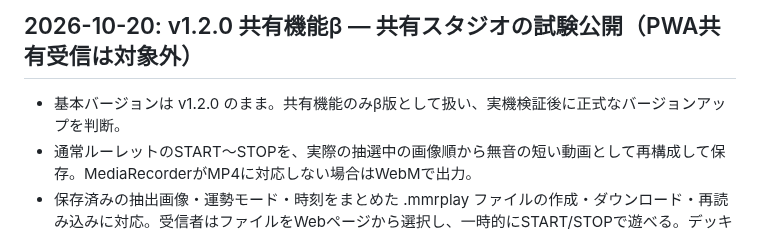
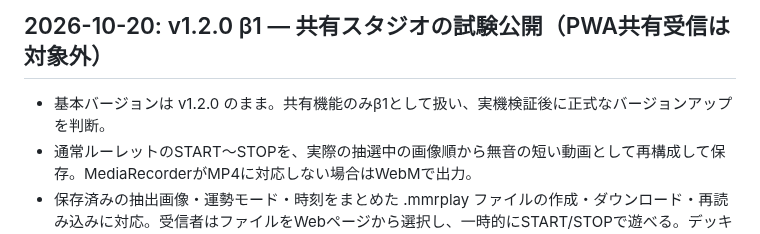
Before and after one commit to eltnegcellist/Memory_moments_roulette, a Markdown page: CHANGELOG.md, the part around the change. GitHub-like rendering.

Commit message:
docs: label sharing preview v1.2.0 beta 1 in CHANGELOG.md

```diff
--- a/CHANGELOG.md
+++ b/CHANGELOG.md
@@ -1,6 +1,6 @@
-## 2026-10-20: v1.2.0 共有機能β — 共有スタジオの試験公開（PWA共有受信は対象外）
+## 2026-10-20: v1.2.0 β1 — 共有スタジオの試験公開（PWA共有受信は対象外）
 
-- 基本バージョンは v1.2.0 のまま。共有機能のみβ版として扱い、実機検証後に正式なバージョンアップを判断。
+- 基本バージョンは v1.2.0 のまま。共有機能のみβ1として扱い、実機検証後に正式なバージョンアップを判断。
 - 通常ルーレットのSTART〜STOPを、実際の抽選中の画像順から無音の短い動画として再構成して保存。MediaRecorderがMP4に対応しない場合はWebMで出力。
 - 保存済みの抽出画像・運勢モード・時刻をまとめた .mmrplay ファイルの作成・ダウンロード・再読み込みに対応。受信者はファイルをWebページから選択し、一時的にSTART/STOPで遊べる。デッキへの自動保存なし。
 - 動画・写真・GIF・遊べるファイル向けに、手動の不透明スタンプによる画像加工を追加。各コマを確認し、加工後の画素だけをエクスポートする構成。
```
